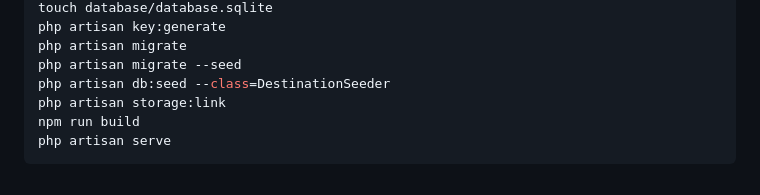
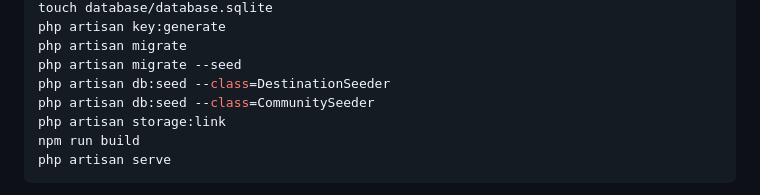
Before and after one commit to Lenardth/smart-trip-system, a Markdown page: README.md, the part around the change. Rendered like a GitHub page.

Commit message:
Add CommunitySeeder to database seeding instructions

```diff
--- a/README.md
+++ b/README.md
@@ -201,6 +201,7 @@ php artisan key:generate
 php artisan migrate
 php artisan migrate --seed
 php artisan db:seed --class=DestinationSeeder
+php artisan db:seed --class=CommunitySeeder
 php artisan storage:link
 npm run build
 php artisan serve
```
